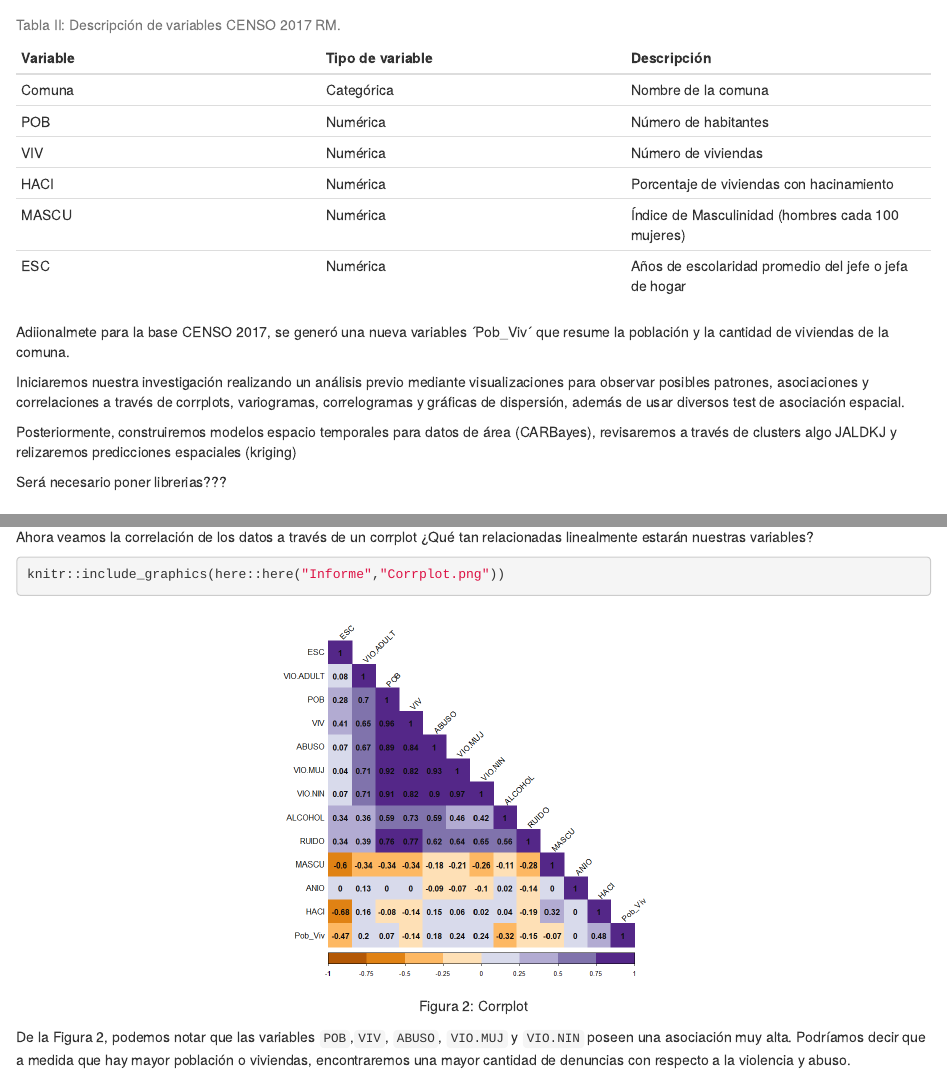
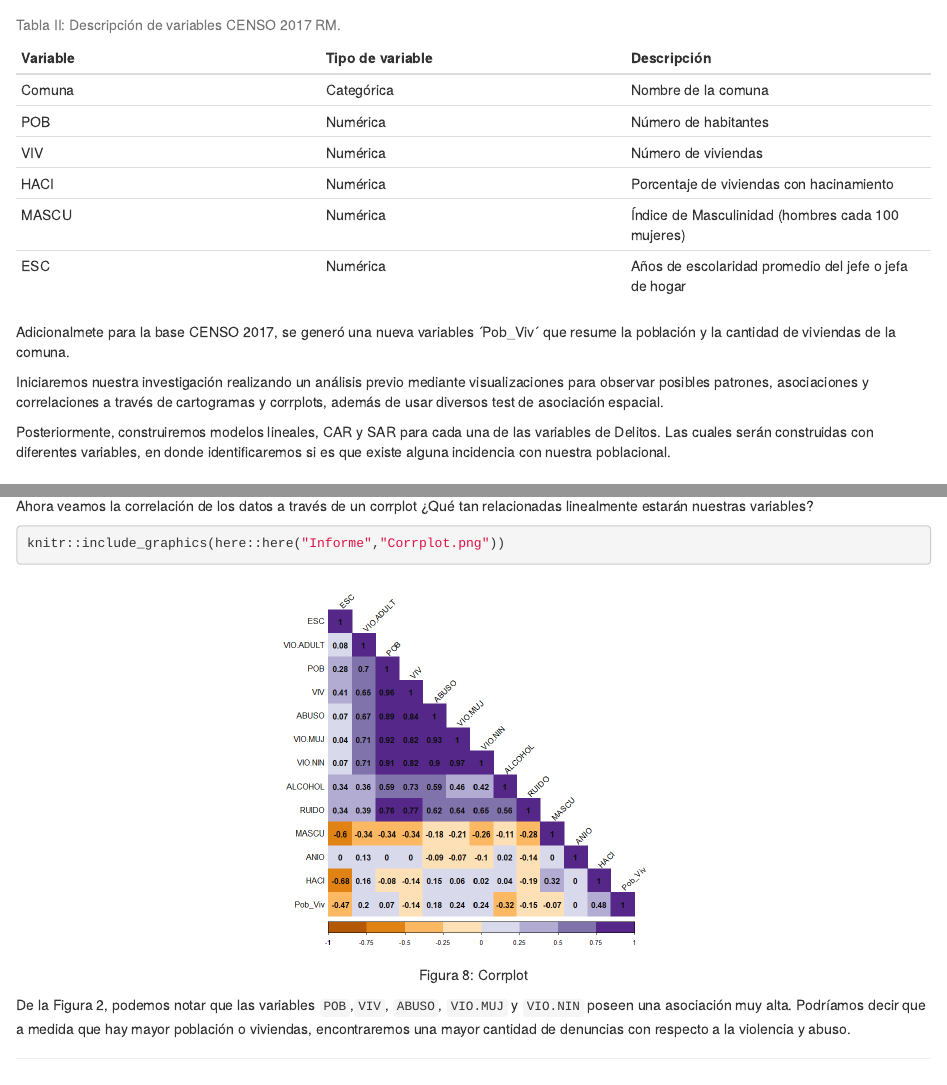
Before and after one commit to javimagaluna/Proyecto-estadistica_espacial, an R Markdown document (Informe/Informe.Rmd): the page in a window 1100 px wide, from 1290 px down, and a second part further down, joined at a grey line. Rendered offline with R 4.5, knitr and Pandoc, with nearby package versions; drawn as R Markdown's standard HTML page in place of the format the file asks for; some code elsewhere in the file could not run offline.

Commit message:
Modificando Metodologia

````diff
--- a/Informe/Informe.Rmd
+++ b/Informe/Informe.Rmd
@@ -69,14 +69,12 @@
 | ESC | Numérica | Años de escolaridad promedio del jefe o jefa de hogar|
 
 
-Adiionalmete para la base CENSO 2017, se generó una nueva variables ´Pob_Viv´ que resume la población y la cantidad de viviendas de la comuna.
+Adicionalmete para la base CENSO 2017, se generó una nueva variables ´Pob_Viv´ que resume la población y la cantidad de viviendas de la comuna.
 
 
-Iniciaremos nuestra investigación realizando un análisis previo mediante visualizaciones para observar posibles patrones, asociaciones y correlaciones a través de corrplots, variogramas, correlogramas y gráficas de dispersión, además de usar diversos test de asociación espacial.
+Iniciaremos nuestra investigación realizando un análisis previo mediante visualizaciones para observar posibles patrones, asociaciones y correlaciones a través de cartogramas y corrplots, además de usar diversos test de asociación espacial.
 
-Posteriormente, construiremos modelos espacio temporales para datos de área (CARBayes), revisaremos a través de clusters algo JALDKJ y relizaremos predicciones espaciales (kriging)
-
-Será necesario poner librerias???
+Posteriormente, construiremos modelos lineales, CAR y SAR para cada una de las variables de Delitos. Las cuales serán construidas con diferentes variables, en donde identificaremos si es que existe alguna incidencia con nuestra poblacional.
 
 
 ```{r echo = FALSE, warning= FALSE, message=FALSE, include=FALSE}
@@ -559,7 +557,7 @@
 
 Ahora veamos la correlación de los datos a través de un corrplot ¿Qué tan relacionadas linealmente estarán nuestras variables?
 
-```{r , fig.align="center", fig.cap= "Figura 2: Corrplot"}
+```{r , fig.align="center", fig.cap= "Figura 8: Corrplot"}
 knitr::include_graphics(here::here("Informe","Corrplot.png"))
 ```
 
````
Also changed, not shown: Informe/Informe.Rmd (7 more changed lines).
